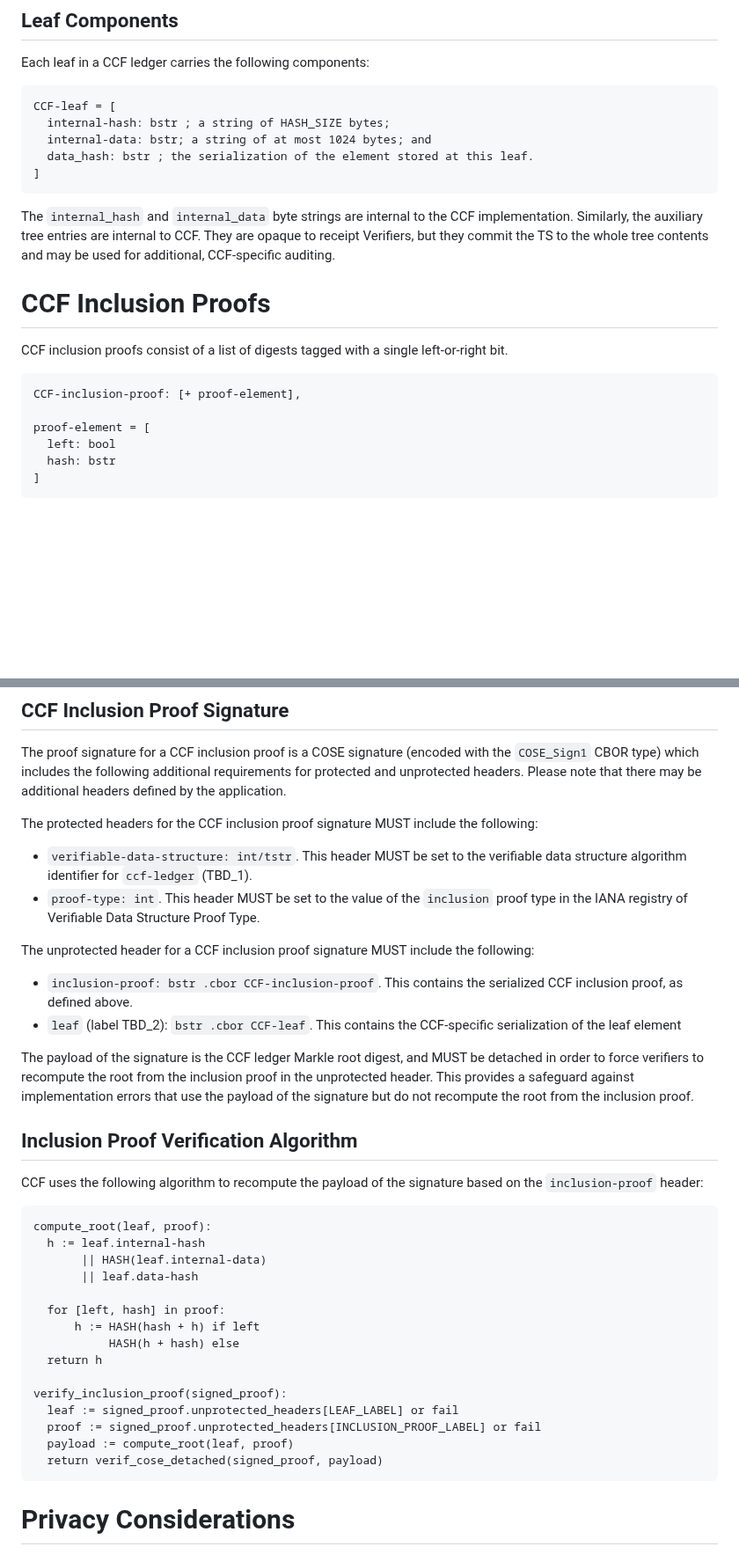
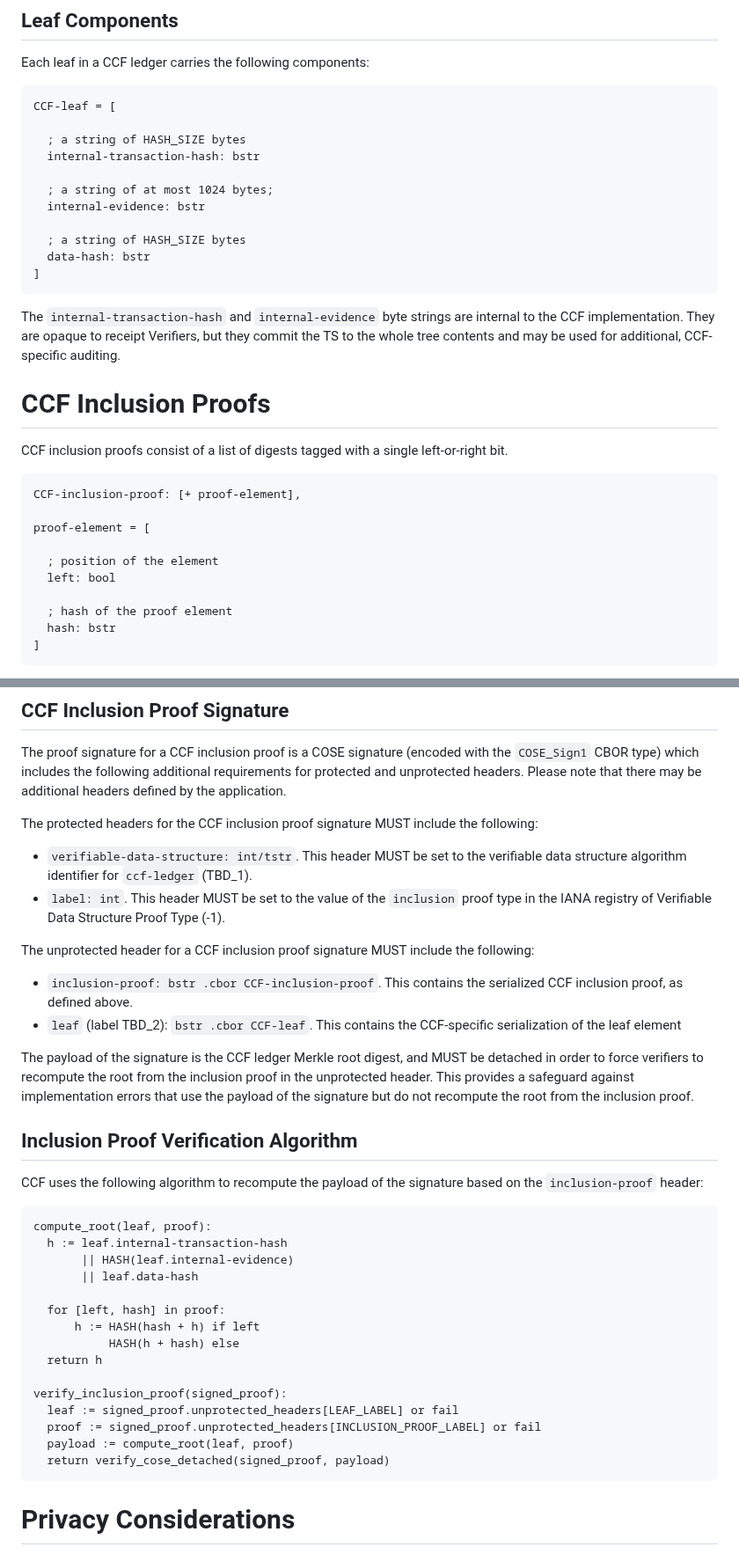
Before and after one commit to ietf-scitt/draft-birkholz-cose-cometre-ccf-profile, a Markdown page: draft-birkholz-cose-cometre-ccf-profile.md, 2 parts joined by grey strips. Shown at 88% size. GitHub-like rendering; blank space fills up the shorter version.

Commit message:
Update draft with correct leaf details

```diff
--- a/draft-birkholz-cose-cometre-ccf-profile.md
+++ b/draft-birkholz-cose-cometre-ccf-profile.md
@@ -104,13 +107,19 @@ Each leaf in a CCF ledger carries the following components:
 
 ~~~
 CCF-leaf = [
-  internal-hash: bstr ; a string of HASH_SIZE bytes;
-  internal-data: bstr; a string of at most 1024 bytes; and
-  data_hash: bstr ; the serialization of the element stored at this leaf.
+
+  ; a string of HASH_SIZE bytes
+  internal-transaction-hash: bstr
+
+  ; a string of at most 1024 bytes;
+  internal-evidence: bstr
+
+  ; a string of HASH_SIZE bytes
+  data-hash: bstr
 ]
 ~~~
 
-The `internal_hash` and `internal_data` byte strings are internal to the CCF implementation. Similarly, the auxiliary tree entries are internal to CCF. They are opaque to receipt Verifiers, but they commit the TS to the whole tree contents and may be used for additional, CCF-specific auditing.
+The `internal-transaction-hash` and `internal-evidence` byte strings are internal to the CCF implementation. They are opaque to receipt Verifiers, but they commit the TS to the whole tree contents and may be used for additional, CCF-specific auditing.
 
 # CCF Inclusion Proofs
 
@@ -120,7 +129,11 @@ CCF inclusion proofs consist of a list of digests tagged with a single left-or-r
 CCF-inclusion-proof: [+ proof-element],
 
 proof-element = [
+
+  ; position of the element
   left: bool
+
+  ; hash of the proof element
   hash: bstr
 ]
 ~~~
@@ -134,14 +147,14 @@ The proof signature for a CCF inclusion proof is a COSE signature (encoded with
 The protected headers for the CCF inclusion proof signature MUST include the following:
 
 * `verifiable-data-structure: int/tstr`. This header MUST be set to the verifiable data structure algorithm identifier for `ccf-ledger` (TBD_1).
-* `proof-type: int`. This header MUST be set to the value of the `inclusion` proof type in the IANA registry of Verifiable Data Structure Proof Type.
+* `label: int`. This header MUST be set to the value of the `inclusion` proof type in the IANA registry of Verifiable Data Structure Proof Type (-1).
 
 The unprotected header for a CCF inclusion proof signature MUST include the following:
 
 * `inclusion-proof: bstr .cbor CCF-inclusion-proof`. This contains the serialized CCF inclusion proof, as defined above.
 * `leaf` (label TBD_2): `bstr .cbor CCF-leaf`. This contains the CCF-specific serialization of the leaf element
 
-The payload of the signature is the CCF ledger Markle root digest, and MUST be detached in order to force verifiers to recompute the root from the inclusion proof in the unprotected header. This provides a safeguard against implementation errors that use the payload of the signature but do not recompute the root from the inclusion proof.
+The payload of the signature is the CCF ledger Merkle root digest, and MUST be detached in order to force verifiers to recompute the root from the inclusion proof in the unprotected header. This provides a safeguard against implementation errors that use the payload of the signature but do not recompute the root from the inclusion proof.
 
 ## Inclusion Proof Verification Algorithm
 
@@ -149,8 +162,8 @@ CCF uses the following algorithm to recompute the payload of the signature based
 
 ~~~
 compute_root(leaf, proof):
-  h := leaf.internal-hash
-       || HASH(leaf.internal-data)
+  h := leaf.internal-transaction-hash
+       || HASH(leaf.internal-evidence)
        || leaf.data-hash
 
   for [left, hash] in proof:
@@ -162,7 +175,7 @@ verify_inclusion_proof(signed_proof):
   leaf := signed_proof.unprotected_headers[LEAF_LABEL] or fail
   proof := signed_proof.unprotected_headers[INCLUSION_PROOF_LABEL] or fail
   payload := compute_root(leaf, proof)
-  return verif_cose_detached(signed_proof, payload)
+  return verify_cose_detached(signed_proof, payload)
 ~~~
 
 # Privacy Considerations
```
Also changed, not shown: other parts of draft-birkholz-cose-cometre-ccf-profile.md (+5 -2 lines).
